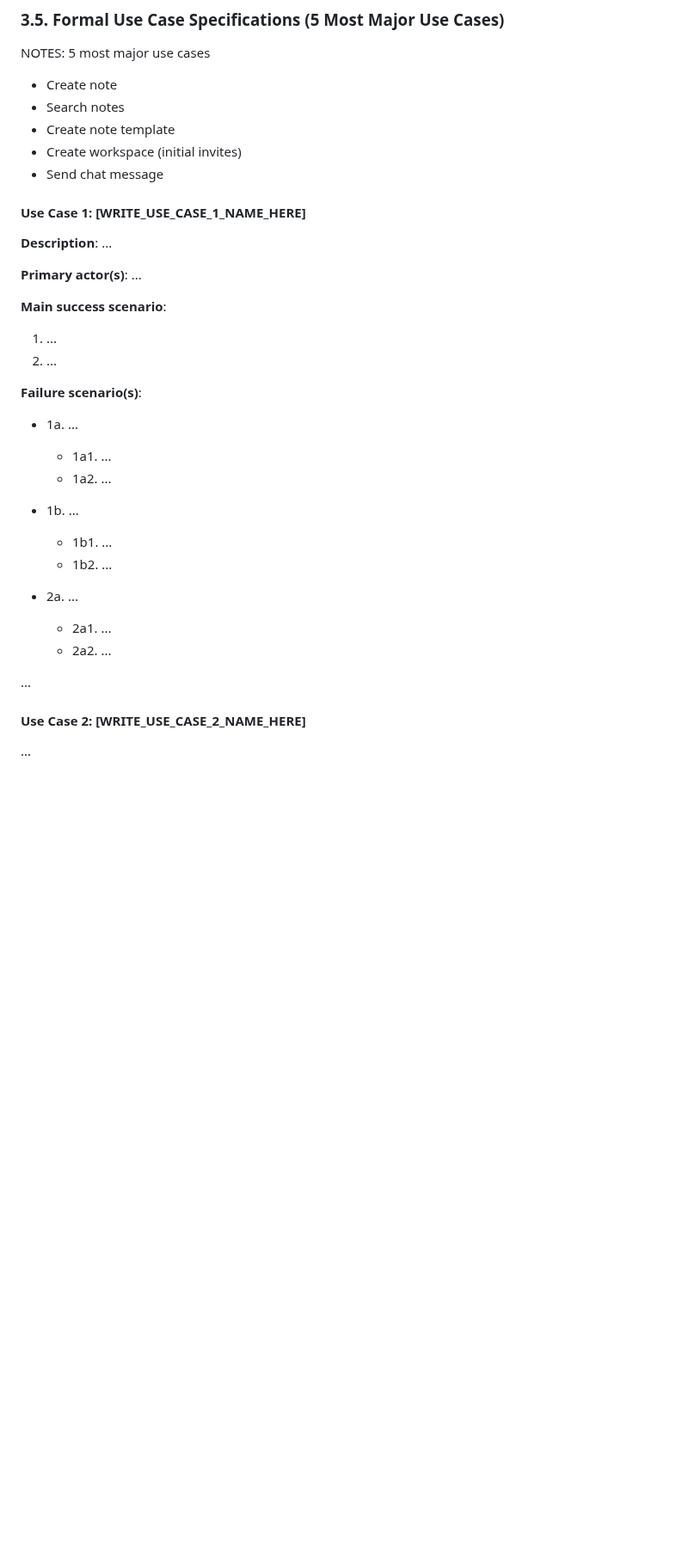
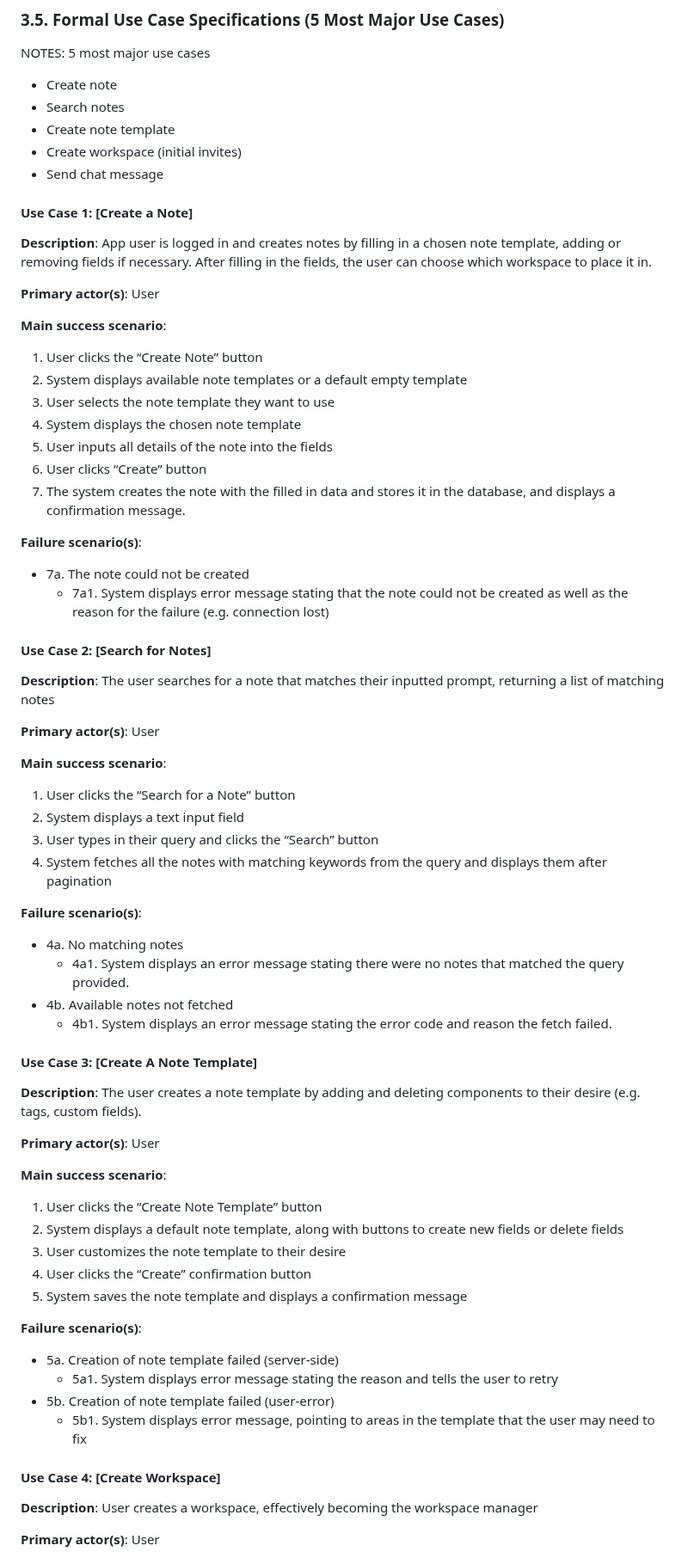
Before and after one commit to MinPoe/frontend-thingspace.ts, a Markdown page: REQUIREMENTS_AND_DESIGN.md, the part around one of its changes. Shown at 86% size. Rendered like a GitHub page; blank space fills up the shorter version.

Commit message:
Update Formal Use Case

```diff
--- a/REQUIREMENTS_AND_DESIGN.md
+++ b/REQUIREMENTS_AND_DESIGN.md
@@ -87,41 +87,75 @@ NOTES: 5 most major use cases
 - Send chat message
 
 
+#### Use Case 1: [Create a Note]
 
+**Description**: App user is logged in and creates notes by filling in a chosen note template, adding or removing fields if necessary. After filling in the fields, the user can choose which workspace to place it in.
 
-#### Use Case 1: [WRITE_USE_CASE_1_NAME_HERE]
-
-
-**Description**: ...
-
-
-**Primary actor(s)**: ...
+**Primary actor(s)**: User
 
 **Main success scenario**:
-1. ...
-2. ...
-
+1. User clicks the “Create Note” button
+2. System displays available note templates or a default empty template
+3. User selects the note template they want to use
+4. System displays the chosen note template
+5. User inputs all details of the note into the fields
+6. User clicks “Create” button
+7. The system creates the note with the filled in data and stores it in the database, and displays a confirmation message.
 
 **Failure scenario(s)**:
-- 1a. ...
-    - 1a1. ...
-    - 1a2. ...
-
-
-- 1b. ...
-    - 1b1. ...
-    - 1b2. ...
-
-- 2a. ...
-    - 2a1. ...
-    - 2a2. ...
-
-
-...
+- 7a. The note could not be created
+	- 7a1. System displays error message stating that the note could not be created as well as the reason for the failure (e.g. connection lost)
 
 
 <a name="uc2"></a>
 
 
-#### Use Case 2: [WRITE_USE_CASE_2_NAME_HERE]
-...
+#### Use Case 2: [Search for Notes]
+
+**Description**: The user searches for a note that matches their inputted prompt, returning a list of matching notes
+
+**Primary actor(s)**: User
+
+**Main success scenario**:
+1. User clicks the “Search for a Note” button
+2. System displays a text input field
+3. User types in their query and clicks the “Search” button
+4. System fetches all the notes with matching keywords from the query and displays them after pagination
+
+**Failure scenario(s)**:
+- 4a. No matching notes
+	- 4a1. System displays an error message stating there were no notes that matched the query provided.
+- 4b. Available notes not fetched
+	- 4b1. System displays an error message stating the error code and reason the fetch failed.
+
+
+<a name="uc3"></a>
+
+#### Use Case 3: [Create A Note Template]
+
+**Description**: The user creates a note template by adding and deleting components to their desire (e.g. tags, custom fields).
+
+**Primary actor(s)**: User
+
+**Main success scenario**:
+1. User clicks the “Create Note Template” button
+2. System displays a default note template, along with buttons to create new fields or delete fields
+3. User customizes the note template to their desire
+4. User clicks the “Create” confirmation button
+5. System saves the note template and displays a confirmation message
+
+**Failure scenario(s)**:
+- 5a. Creation of note template failed (server-side)
+	- 5a1. System displays error message stating the reason and tells the user to retry
+- 5b. Creation of note template failed (user-error)
+	- 5b1. System displays error message, pointing to areas in the template that the user may need to fix
+
+
+<a name="uc4"></a>
+
+#### Use Case 4: [Create Workspace]
+
+**Description**: User creates a workspace, effectively becoming the workspace manager
+
+**Primary actor(s)**: User
+
```
Also changed, not shown: other parts of REQUIREMENTS_AND_DESIGN.md (+36 -2 lines).
